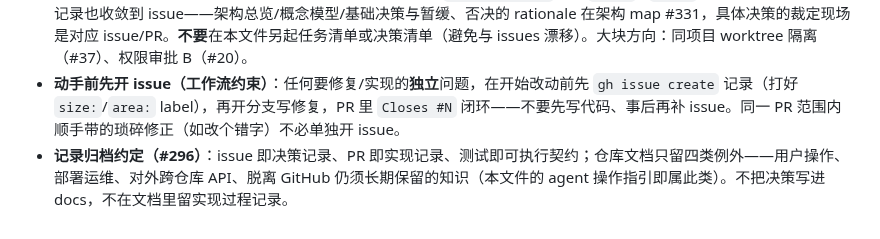
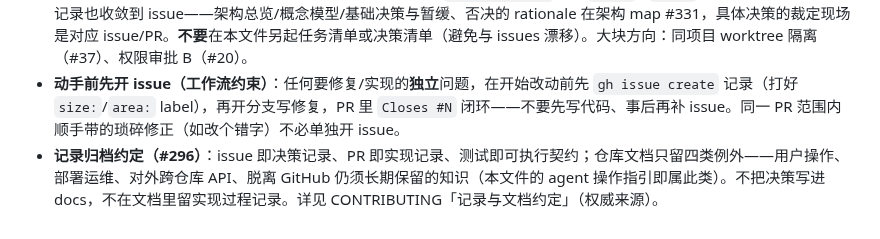
Before and after one commit to WSQS/feishu-dispatcher, a Markdown page: CLAUDE.md, the part around the change. Rendered like a GitHub page.

```diff
--- a/CLAUDE.md
+++ b/CLAUDE.md
@@ -66,4 +66,4 @@ This file provides guidance to Claude Code (claude.ai/code) when working with co
 - WS 线程死亡由 daemon 30s 看门狗自动重启；agent 子进程 stderr 有后台 drain（防管道满卡死）。
 - **待办 / backlog**：可执行任务条目统一走 **GitHub issues**（`gh issue list`，按 `size:` / `area:` label 分类）；设计决策记录也收敛到 issue——架构总览/概念模型/基础决策与暂缓、否决的 rationale 在架构 map #331，具体决策的裁定现场是对应 issue/PR。**不要**在本文件另起任务清单或决策清单（避免与 issues 漂移）。大块方向：同项目 worktree 隔离（#37）、权限审批 B（#20）。
 - **动手前先开 issue（工作流约束）**：任何要修复/实现的**独立**问题，在开始改动前先 `gh issue create` 记录（打好 `size:`/`area:` label），再开分支写修复，PR 里 `Closes #N` 闭环——不要先写代码、事后再补 issue。同一 PR 范围内顺手带的琐碎修正（如改个错字）不必单独开 issue。
-- **记录归档约定（#296）**：issue 即决策记录、PR 即实现记录、测试即可执行契约；仓库文档只留四类例外——用户操作、部署运维、对外跨仓库 API、脱离 GitHub 仍须长期保留的知识（本文件的 agent 操作指引即属此类）。不把决策写进 docs，不在文档里留实现过程记录。
+- **记录归档约定（#296）**：issue 即决策记录、PR 即实现记录、测试即可执行契约；仓库文档只留四类例外——用户操作、部署运维、对外跨仓库 API、脱离 GitHub 仍须长期保留的知识（本文件的 agent 操作指引即属此类）。不把决策写进 docs，不在文档里留实现过程记录。详见 CONTRIBUTING「记录与文档约定」（权威来源）。
```
Also changed, not shown: .github/PULL_REQUEST_TEMPLATE.md (added, +14 -0 lines), CONTRIBUTING.md (+26 -0 lines).
